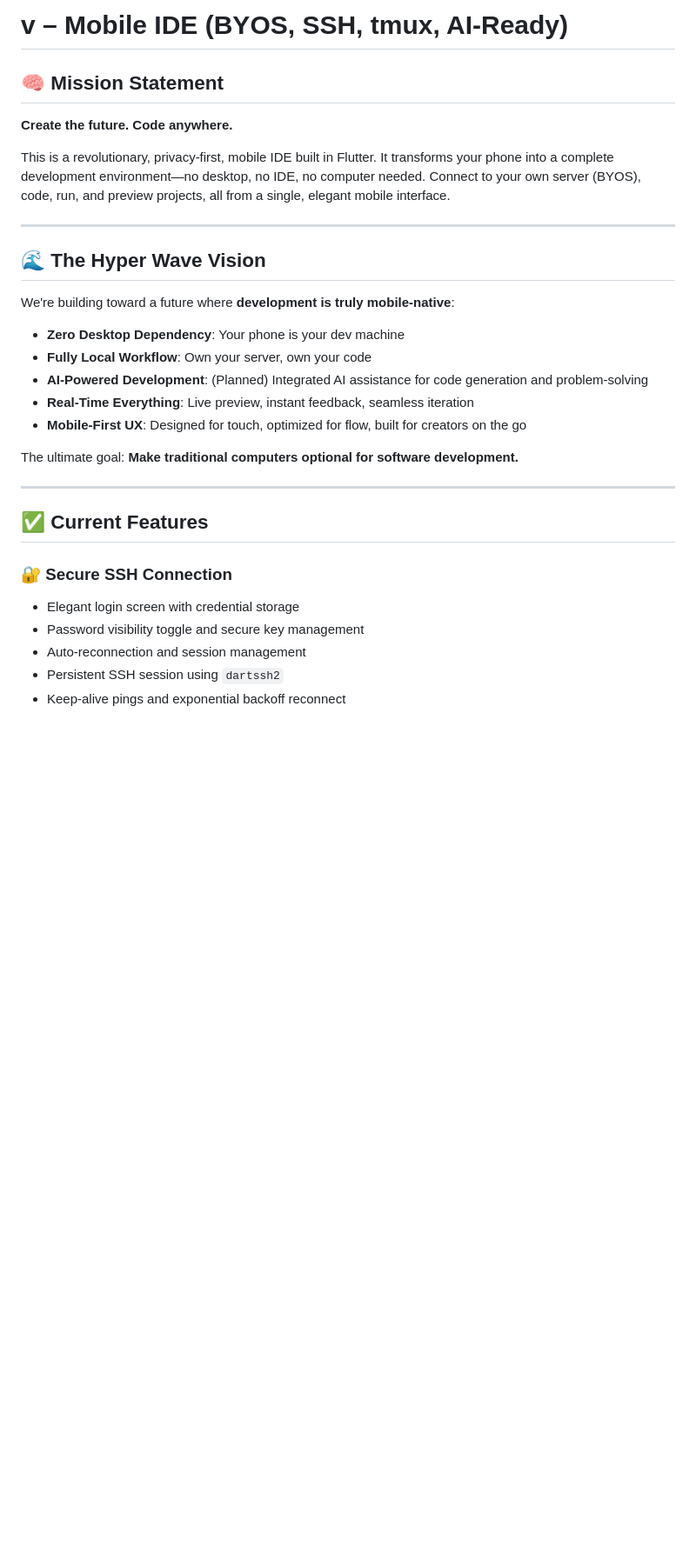
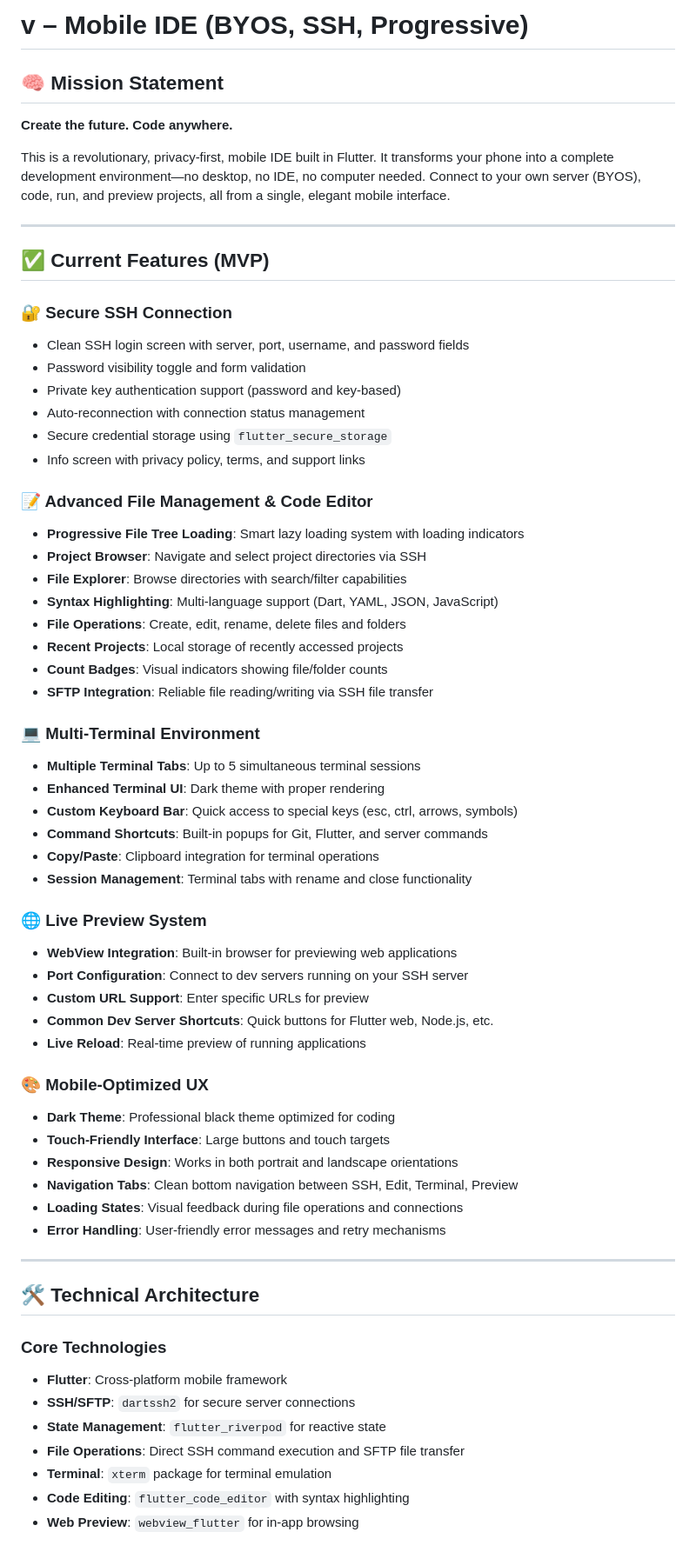
Before and after one commit to willbarksdale/v-policy, a Markdown page: README.md, the part around the change printed below. Shown: that part at 87% size. Drawn GitHub-style; blank space fills up the shorter version.

```diff
--- a/README.md
+++ b/README.md
@@ -1,4 +1,4 @@
-# v – Mobile IDE (BYOS, SSH, tmux, AI-Ready)
+# v – Mobile IDE (BYOS, SSH, Progressive)
 
 ## 🧠 Mission Statement
 
@@ -8,26 +8,59 @@ This is a revolutionary, privacy-first, mobile IDE built in Flutter. It transfor
 
 ---
 
-## 🌊 The Hyper Wave Vision
+## ✅ Current Features (MVP)
 
-We're building toward a future where **development is truly mobile-native**:
+### 🔐 Secure SSH Connection
+- Clean SSH login screen with server, port, username, and password fields
+- Password visibility toggle and form validation
+- Private key authentication support (password and key-based)
+- Auto-reconnection with connection status management
+- Secure credential storage using `flutter_secure_storage`
+- Info screen with privacy policy, terms, and support links
 
-- **Zero Desktop Dependency**: Your phone is your dev machine
-- **Fully Local Workflow**: Own your server, own your code
-- **AI-Powered Development**: (Planned) Integrated AI assistance for code generation and problem-solving
-- **Real-Time Everything**: Live preview, instant feedback, seamless iteration
-- **Mobile-First UX**: Designed for touch, optimized for flow, built for creators on the go
+### 📝 Advanced File Management & Code Editor
+- **Progressive File Tree Loading**: Smart lazy loading system with loading indicators
+- **Project Browser**: Navigate and select project directories via SSH
+- **File Explorer**: Browse directories with search/filter capabilities
+- **Syntax Highlighting**: Multi-language support (Dart, YAML, JSON, JavaScript)
+- **File Operations**: Create, edit, rename, delete files and folders
+- **Recent Projects**: Local storage of recently accessed projects
+- **Count Badges**: Visual indicators showing file/folder counts
+- **SFTP Integration**: Reliable file reading/writing via SSH file transfer
 
-The ultimate goal: **Make traditional computers optional for software development.**
+### 💻 Multi-Terminal Environment
+- **Multiple Terminal Tabs**: Up to 5 simultaneous terminal sessions
+- **Enhanced Terminal UI**: Dark theme with proper rendering
+- **Custom Keyboard Bar**: Quick access to special keys (esc, ctrl, arrows, symbols)
+- **Command Shortcuts**: Built-in popups for Git, Flutter, and server commands
+- **Copy/Paste**: Clipboard integration for terminal operations
+- **Session Management**: Terminal tabs with rename and close functionality
+
+### 🌐 Live Preview System
+- **WebView Integration**: Built-in browser for previewing web applications
+- **Port Configuration**: Connect to dev servers running on your SSH server
+- **Custom URL Support**: Enter specific URLs for preview
+- **Common Dev Server Shortcuts**: Quick buttons for Flutter web, Node.js, etc.
+- **Live Reload**: Real-time preview of running applications
+
+### 🎨 Mobile-Optimized UX
+- **Dark Theme**: Professional black theme optimized for coding
+- **Touch-Friendly Interface**: Large buttons and touch targets
+- **Responsive Design**: Works in both portrait and landscape orientations
+- **Navigation Tabs**: Clean bottom navigation between SSH, Edit, Terminal, Preview
+- **Loading States**: Visual feedback during file operations and connections
+- **Error Handling**: User-friendly error messages and retry mechanisms
 
 ---
 
-## ✅ Current Features
+## 🛠️ Technical Architecture
 
-### 🔐 Secure SSH Connection
-- Elegant login screen with credential storage
-- Password visibility toggle and secure key management
-- Auto-reconnection and session management
-- Persistent SSH session using `dartssh2`
-- Keep-alive pings and exponential backoff reconnect
+### Core Technologies
+- **Flutter**: Cross-platform mobile framework
+- **SSH/SFTP**: `dartssh2` for secure server connections
+- **State Management**: `flutter_riverpod` for reactive state
+- **File Operations**: Direct SSH command execution and SFTP file transfer
+- **Terminal**: `xterm` package for terminal emulation
+- **Code Editing**: `flutter_code_editor` with syntax highlighting
+- **Web Preview**: `webview_flutter` for in-app browsing
 
```
Also changed, not shown: other parts of README.md (+72 -88 lines).
